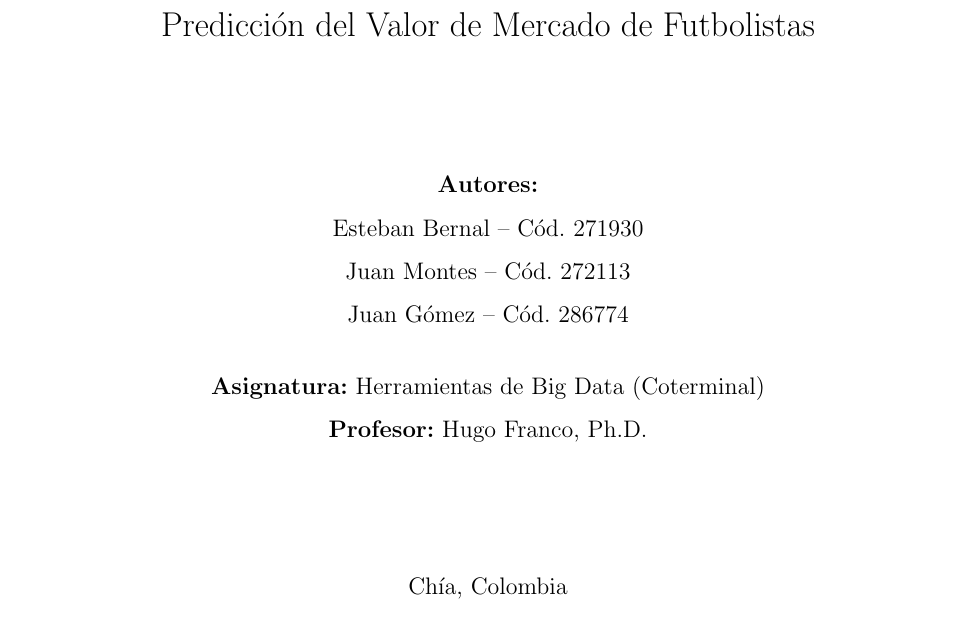
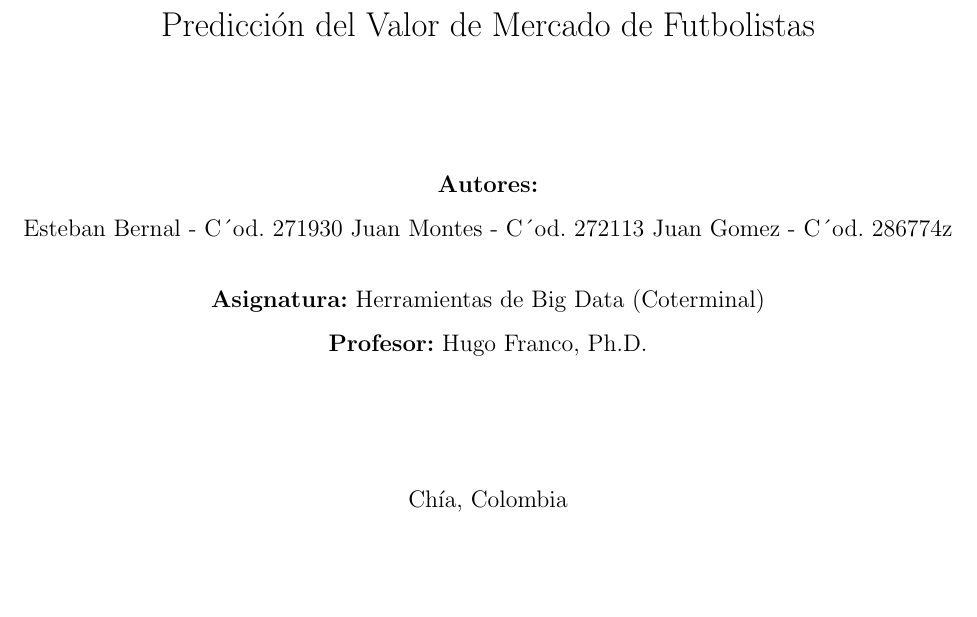
Before and after one commit to juangomcar/BIgdata-SoccerMarketAnalytics, a LaTeX document (reporte_proyecto.tex): part of page 1 of 6, cut so that both start at the same text, the shorter picture padded with empty space. Compiled offline with pdfLaTeX.

Commit message:
Mejoras finales: README y reporte actualizado

```diff
--- a/reporte_proyecto.tex
+++ b/reporte_proyecto.tex
@@ -26,44 +26,41 @@
     {\Large Predicción del Valor de Mercado de Futbolistas}\\[2cm]
 
     \textbf{Autores:}\\
-Esteban Bernal -- C\'od. 271930\\
-Juan Montes -- C\'od. 272113\\
-Juan G\'omez -- C\'od. 286774
-\\[0.5cm]
+   Esteban Bernal - C´od. 271930
+    Juan Montes - C´od. 272113
+    Juan Gomez - C´od. 286774z
+ \\[0.5cm]
 
-\textbf{Asignatura:} Herramientas de Big Data (Coterminal)\\
-\textbf{Profesor:} Hugo Franco, Ph.D. \\[2cm]
+    \textbf{Asignatura:} Herramientas de Big Data (Coterminal)\\
+    \textbf{Profesor:} Hugo Franco, Ph.D. \\[2cm]
 
-Ch\'ia, Colombia \\
-Septiembre 5, 2025
-
+    Chía, Colombia \\
+    Septiembre 5, 2025
 
     \vfill
 \end{titlepage}
 
-% =======================
 % Índice
-% =======================
+
 \tableofcontents
 \newpage
 
-% =======================
 % Resumen Ejecutivo
-% =======================
+
 \section{Resumen Ejecutivo (Brief)}
 Este proyecto presenta el diseño e implementación de un pipeline de datos bajo el paradigma ETL (Extract, Transform, Load) para la predicción del valor de mercado de futbolistas profesionales.
 Se integraron fuentes de datos como Transfermarkt (valores históricos) y FBref (métricas de rendimiento), procesados mediante Python y orquestados en un entorno reproducible con PostgreSQL y Docker.
 El objetivo fue entrenar modelos de Machine Learning (Regresión Lineal, Random Forest y XGBoost), demostrando que es posible obtener estimaciones objetivas y transparentes frente a los valores de referencia del mercado.
 
-% =======================
 % Abstract
-% =======================
+
+
 \section{Abstract}
 This project presents the design and implementation of a data pipeline under the ETL (Extract, Transform, Load) paradigm for predicting the market value of professional football players.
 We integrated multiple data sources, such as Transfermarkt (historical values) and FBref (performance metrics), processed with Python and orchestrated in a reproducible environment using PostgreSQL and Docker.
 The goal was to train Machine Learning models (Linear Regression, Random Forest, and XGBoost), showing that it is possible to generate objective and transparent estimates compared to market reference values.
 
-% =======================
+
 % Introducción
 % =======================
 \section{Introducción}
```
Also changed, not shown: README.md (added), reporte_proyecto.pdf, 3 other files.
